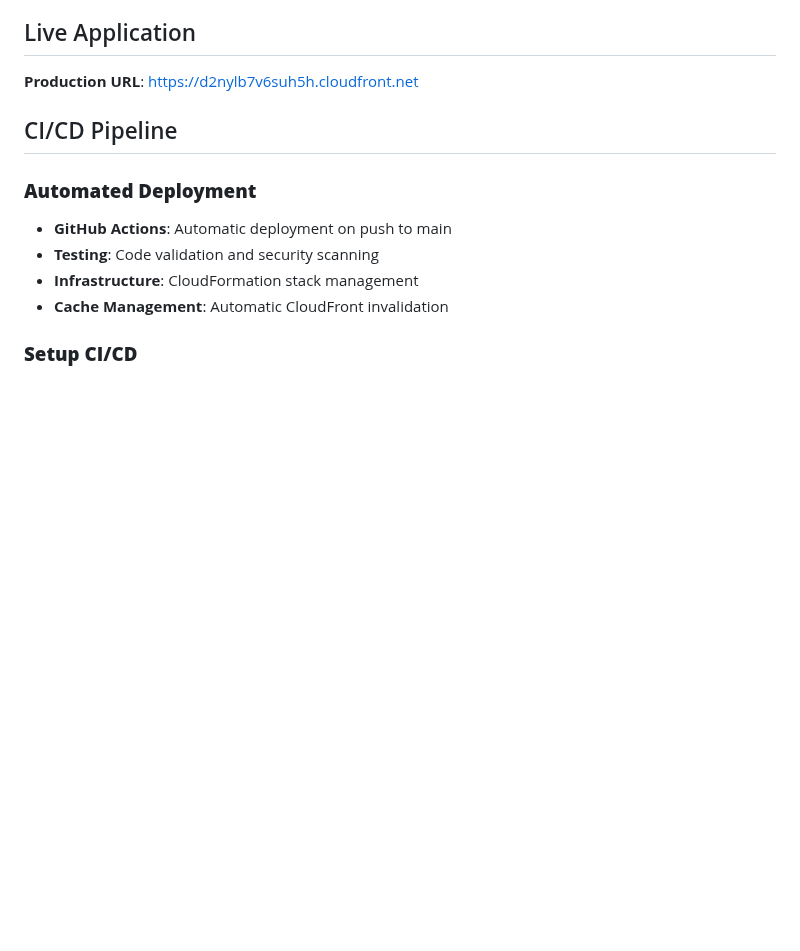
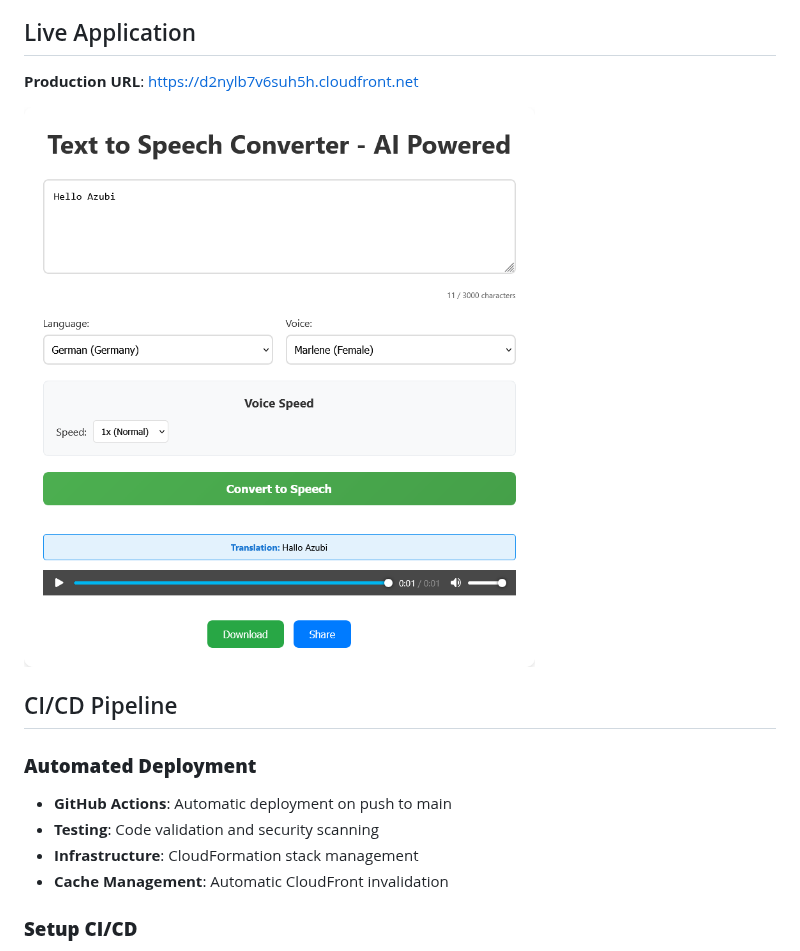
Before and after one commit to William-Muko/VoiceSynth-app, a Markdown page: README.md, the part around the change. Rendered like a GitHub page; blank space fills up the shorter version.

Commit message:
Added an Image for the app

```diff
--- a/README.md
+++ b/README.md
@@ -185,6 +185,8 @@ The app automatically configures:
 
 **Production URL**: https://d2nylb7v6suh5h.cloudfront.net
 
+![Voice App Diagram](./SynthesisApp-MultilingualTTS.png)
+
 ## CI/CD Pipeline
 
 ### **Automated Deployment**
```
